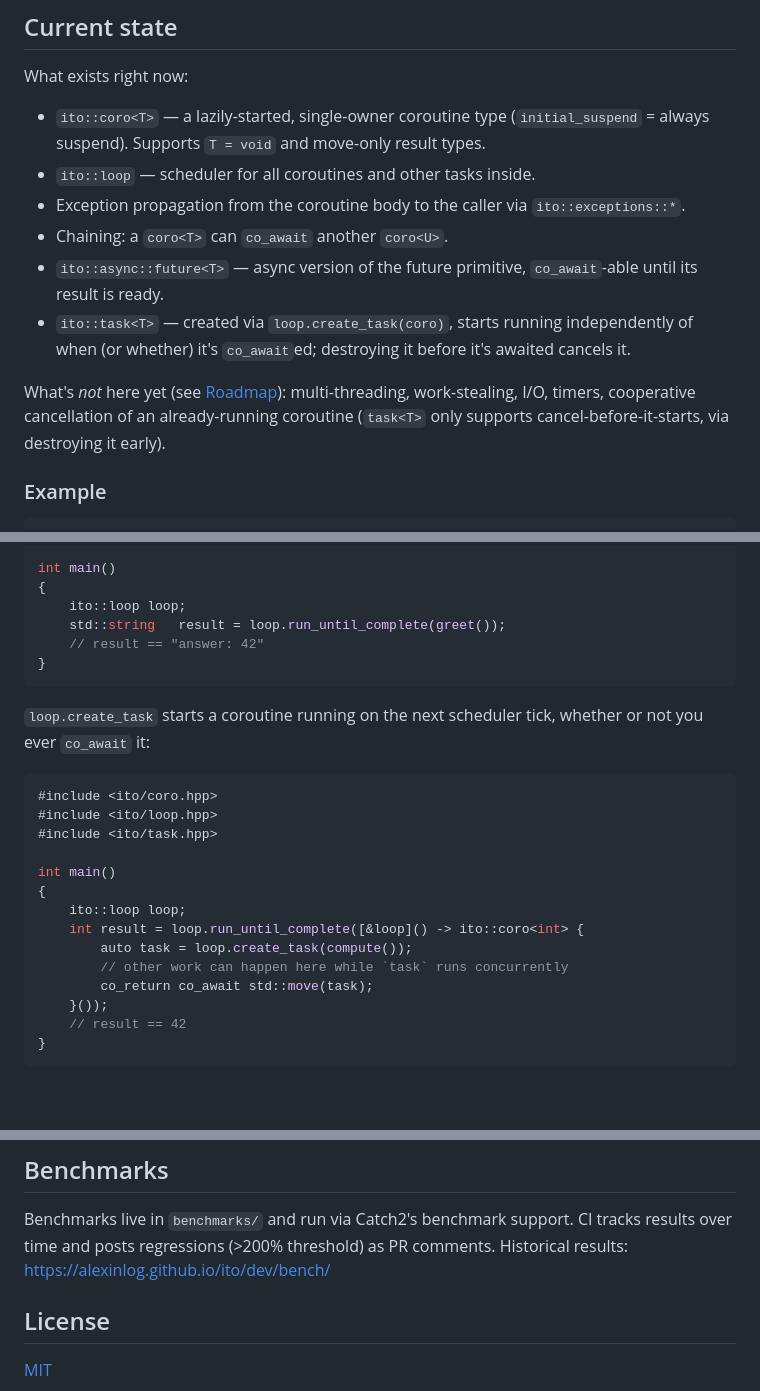
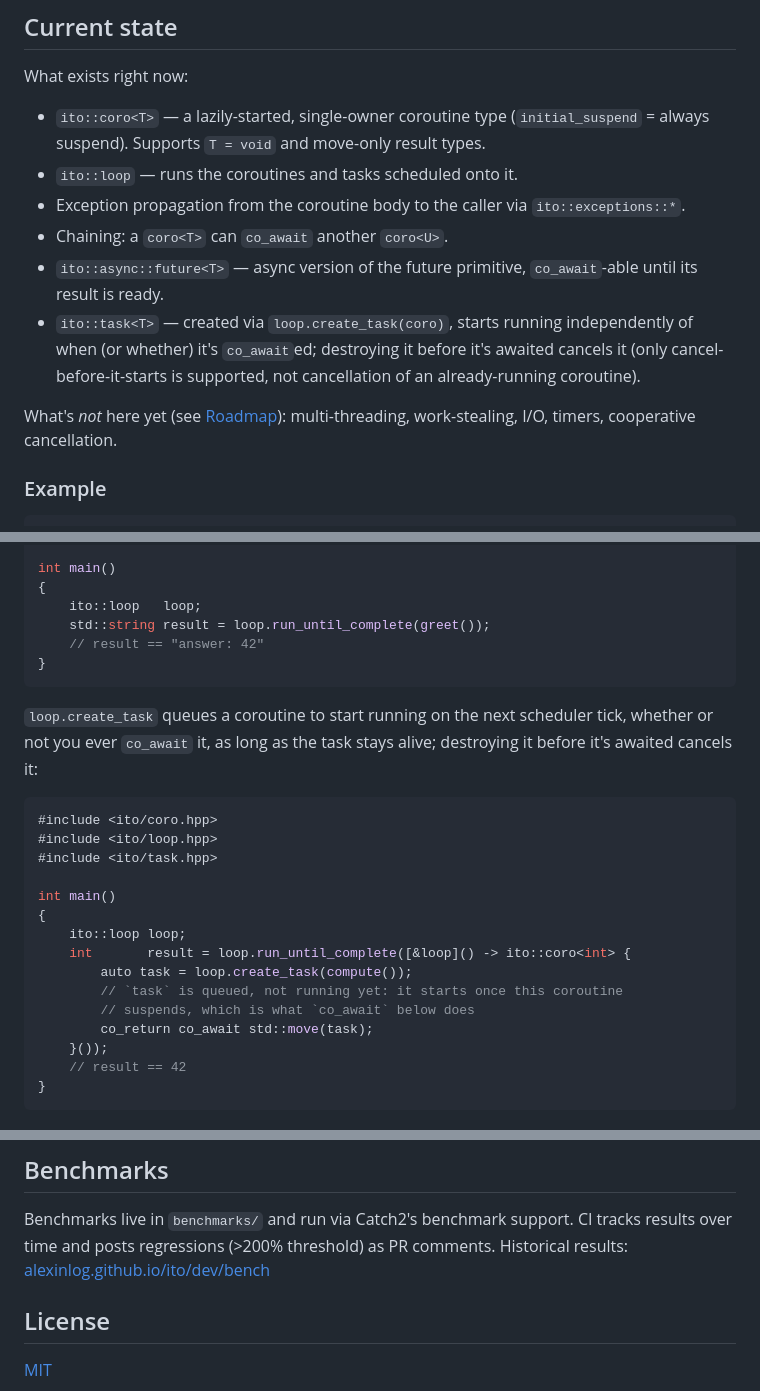
Before and after one commit to AlexInLog/ito, a Markdown page: README.md, 3 parts joined by grey strips. Rendered like a GitHub page; blank space fills up the shorter version.

````diff
--- a/README.md
+++ b/README.md
@@ -16,15 +16,15 @@ Most C++ coroutine libraries either expose raw, easy-to-misuse primitives, or hi
 What exists right now:
 
 - `ito::coro<T>` — a lazily-started, single-owner coroutine type (`initial_suspend` = always suspend). Supports `T = void` and move-only result types.
-- `ito::loop` — scheduler for all coroutines and other tasks inside.
+- `ito::loop` — runs the coroutines and tasks scheduled onto it.
 - Exception propagation from the coroutine body to the caller via `ito::exceptions::*`.
 - Chaining: a `coro<T>` can `co_await` another `coro<U>`.
 - `ito::async::future<T>` — async version of the future primitive, `co_await`-able until its result is ready.
 - `ito::task<T>` — created via `loop.create_task(coro)`, starts running independently of when (or whether) it's
-  `co_await`ed; destroying it before it's awaited cancels it.
+  `co_await`ed; destroying it before it's awaited cancels it (only cancel-before-it-starts is supported, not
+  cancellation of an already-running coroutine).
 
-What's *not* here yet (see [Roadmap](#roadmap)): multi-threading, work-stealing, I/O, timers, cooperative cancellation
-of an already-running coroutine (`task<T>` only supports cancel-before-it-starts, via destroying it early).
+What's *not* here yet (see [Roadmap](#roadmap)): multi-threading, work-stealing, I/O, timers, cooperative cancellation.
 
 ### Example
 
@@ -45,13 +45,13 @@ ito::coro<std::string> greet()
 
 int main()
 {
-    ito::loop loop;
-    std::string   result = loop.run_until_complete(greet());
+    ito::loop   loop;
+    std::string result = loop.run_until_complete(greet());
     // result == "answer: 42"
 }
 ```
 
-`loop.create_task` starts a coroutine running on the next scheduler tick, whether or not you ever `co_await` it:
+`loop.create_task` queues a coroutine to start running on the next scheduler tick, whether or not you ever `co_await` it, as long as the task stays alive; destroying it before it's awaited cancels it:
 
 ```cpp
 #include <ito/coro.hpp>
@@ -61,9 +61,10 @@ int main()
 int main()
 {
     ito::loop loop;
-    int result = loop.run_until_complete([&loop]() -> ito::coro<int> {
+    int       result = loop.run_until_complete([&loop]() -> ito::coro<int> {
         auto task = loop.create_task(compute());
-        // other work can happen here while `task` runs concurrently
+        // `task` is queued, not running yet: it starts once this coroutine
+        // suspends, which is what `co_await` below does
         co_return co_await std::move(task);
     }());
     // result == 42
@@ -123,7 +124,7 @@ ctest --preset sanitize
 ## Benchmarks
 
 Benchmarks live in `benchmarks/` and run via Catch2's benchmark support. CI tracks results over time and posts
-regressions (>200% threshold) as PR comments. Historical results: https://alexinlog.github.io/ito/dev/bench/
+regressions (>200% threshold) as PR comments. Historical results: [alexinlog.github.io/ito/dev/bench](https://alexinlog.github.io/ito/dev/bench/)
 
 ## License
 
````
